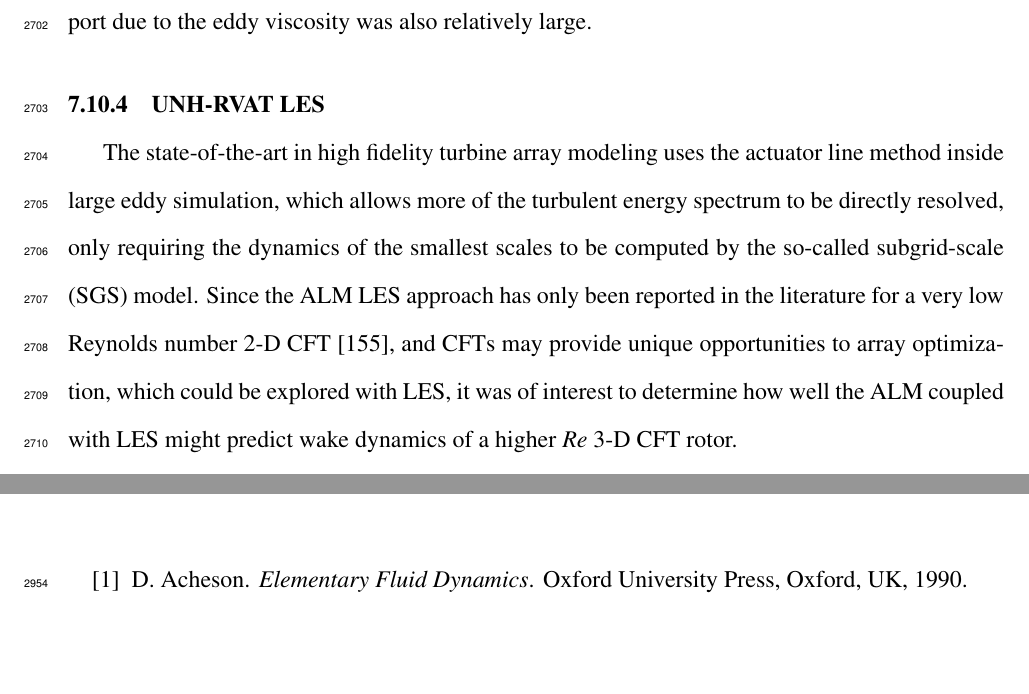
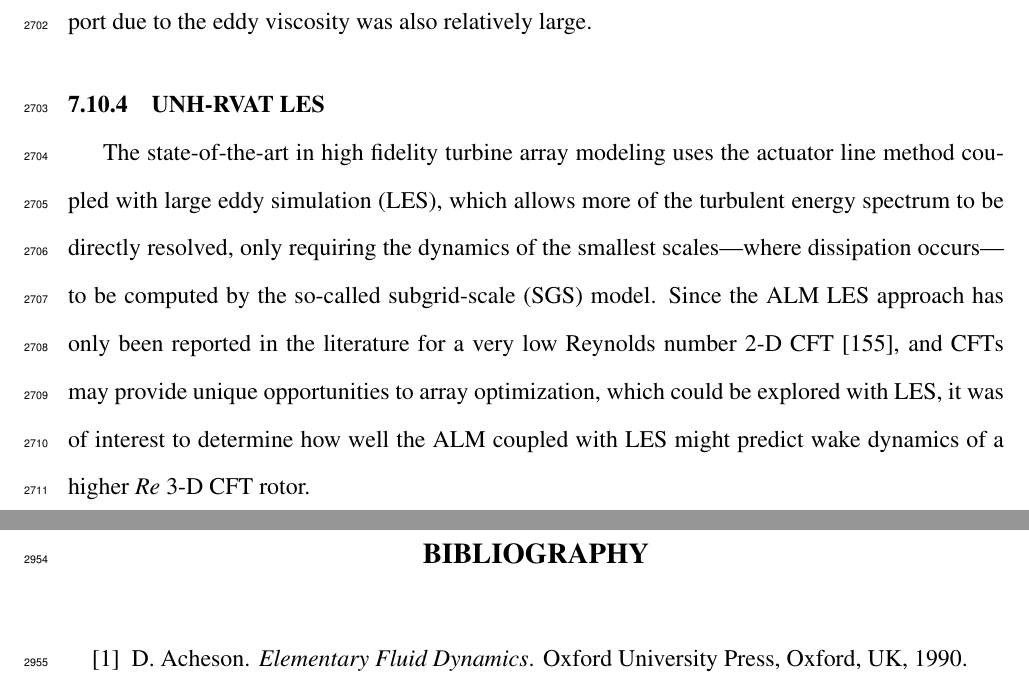
Before and after one commit to petebachant/PhD-thesis, a LaTeX thesis (thesis.tex, which reads chapters/ALM.tex): two parts of pages 139 and 151 of 171, joined at a grey line, cut so that both start at the same text, the shorter picture padded with empty space. Compiled offline with pdfLaTeX.

Commit message:
Add details to LES intro paragraph

```diff
--- a/chapters/ALM.tex
+++ b/chapters/ALM.tex
@@ -922,14 +922,15 @@ transport due to the eddy viscosity was also relatively large.
 \subsection{UNH-RVAT LES}
 
 The state-of-the-art in high fidelity turbine array modeling uses the actuator
-line method inside large eddy simulation, which allows more of the turbulent
-energy spectrum to be directly resolved, only requiring the dynamics of the
-smallest scales to be computed by the so-called subgrid-scale (SGS) model. Since
-the ALM LES approach has only been reported in the literature for a very low
-Reynolds number 2-D CFT \cite{Shamsoddin2014}, and CFTs may provide unique
-opportunities to array optimization, which could be explored with LES, it was of
-interest to determine how well the ALM coupled with LES might predict wake
-dynamics of a higher $Re$ 3-D CFT rotor.
+line method coupled with large eddy simulation (LES), which allows more of the
+turbulent energy spectrum to be directly resolved, only requiring the dynamics
+of the smallest scales---where dissipation occurs---to be computed by the
+so-called subgrid-scale (SGS) model. Since the ALM LES approach has only been
+reported in the literature for a very low Reynolds number 2-D CFT
+\cite{Shamsoddin2014}, and CFTs may provide unique opportunities to array
+optimization, which could be explored with LES, it was of interest to determine
+how well the ALM coupled with LES might predict wake dynamics of a higher $Re$
+3-D CFT rotor.
 
 Thus, the UNH-RVAT baseline case was simulated using the Smagorinsky LES
 turbulence model \cite{Smagorinsky1963}, which was the first of its kind, and
```
